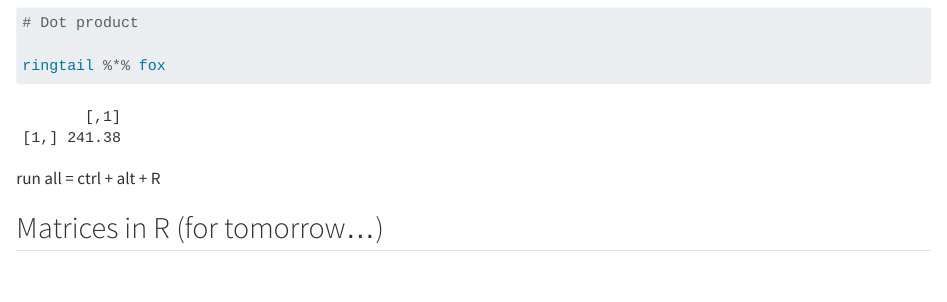
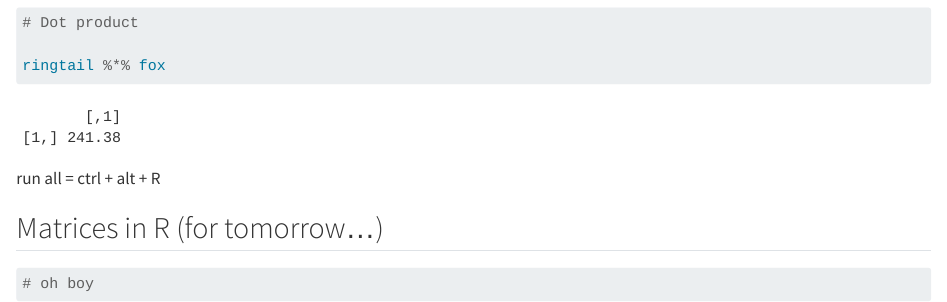
Before and after one commit to a-ramji/eds212_day3_comp2, a Quarto document (eds212_day3_comp2.qmd): the page in a window 1100 px wide, from 1720 px down. Rendered offline with R 4.5, knitr and Pandoc in place of Quarto, with nearby package versions.

Commit message:
practicing

````diff
--- a/eds212_day3_comp2.qmd
+++ b/eds212_day3_comp2.qmd
@@ -78,5 +78,5 @@ run all = ctrl + alt + R
 ## Matrices in R (for tomorrow...)
 
 ```{r}
-
+# oh boy
 ```
````
